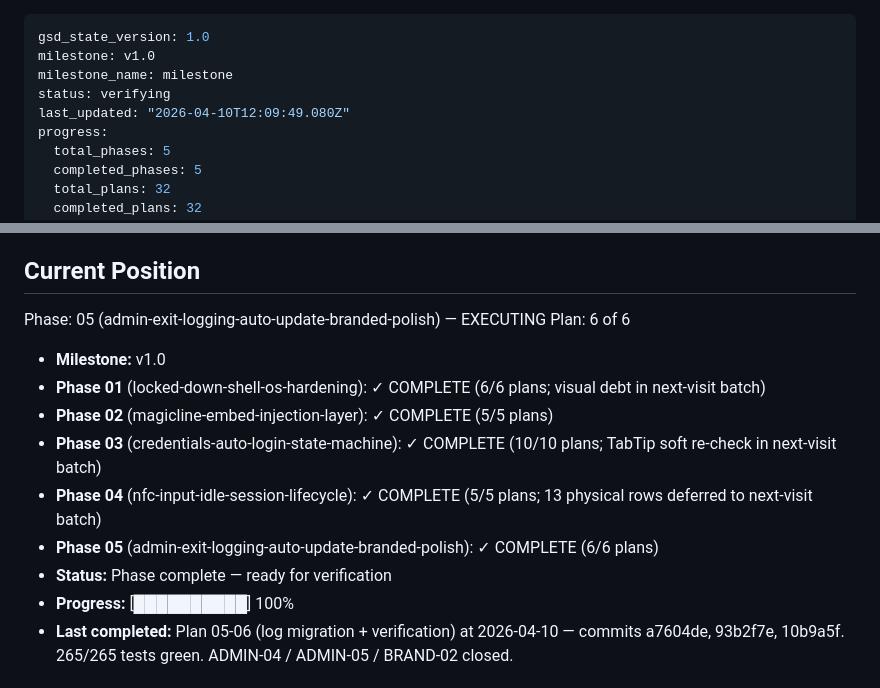
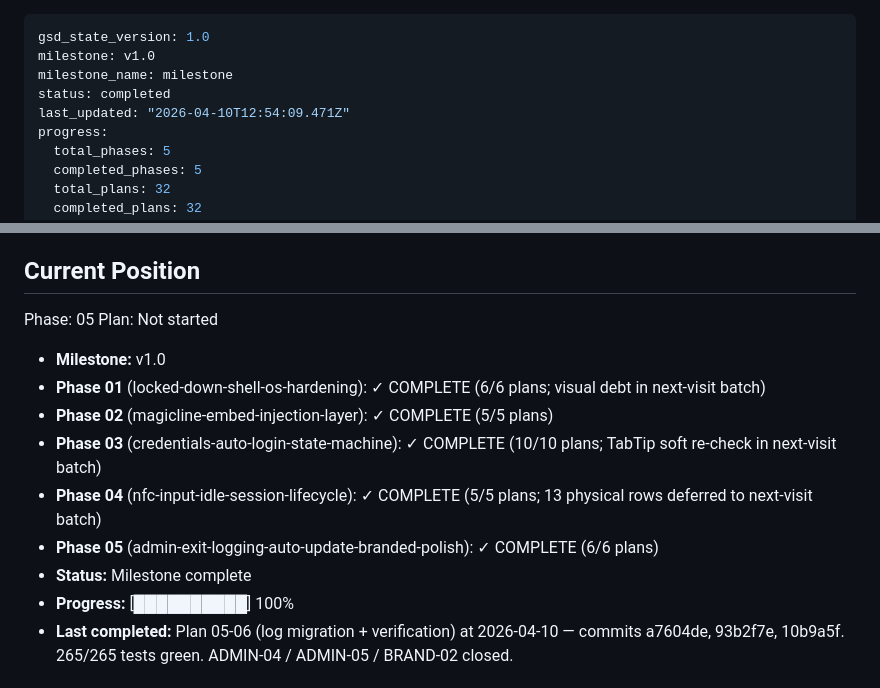
Before and after one commit to hyprem/bsfpos, a Markdown page: .planning/STATE.md, 2 parts joined by grey strips. Rendered like a GitHub page.

Commit message:
docs(phase-05): complete phase execution (physical verification deferred to next-visit batch)

```diff
--- a/.planning/STATE.md
+++ b/.planning/STATE.md
@@ -2,8 +2,8 @@
 gsd_state_version: 1.0
 milestone: v1.0
 milestone_name: milestone
-status: verifying
-last_updated: "2026-04-10T12:09:49.080Z"
+status: completed
+last_updated: "2026-04-10T12:54:09.471Z"
 progress:
   total_phases: 5
   completed_phases: 5
@@ -24,8 +24,8 @@ progress:
 
 ## Current Position
 
-Phase: 05 (admin-exit-logging-auto-update-branded-polish) — EXECUTING
-Plan: 6 of 6
+Phase: 05
+Plan: Not started
 
 - **Milestone:** v1.0
 - **Phase 01** (locked-down-shell-os-hardening): ✓ COMPLETE (6/6 plans; visual debt in next-visit batch)
@@ -33,7 +33,7 @@ Plan: 6 of 6
 - **Phase 03** (credentials-auto-login-state-machine): ✓ COMPLETE (10/10 plans; TabTip soft re-check in next-visit batch)
 - **Phase 04** (nfc-input-idle-session-lifecycle): ✓ COMPLETE (5/5 plans; 13 physical rows deferred to next-visit batch)
 - **Phase 05** (admin-exit-logging-auto-update-branded-polish): ✓ COMPLETE (6/6 plans)
-- **Status:** Phase complete — ready for verification
+- **Status:** Milestone complete
 - **Progress:** [██████████] 100%
 - **Last completed:** Plan 05-06 (log migration + verification) at 2026-04-10 — commits a7604de, 93b2f7e, 10b9a5f. 265/265 tests green. ADMIN-04 / ADMIN-05 / BRAND-02 closed.
 
```
